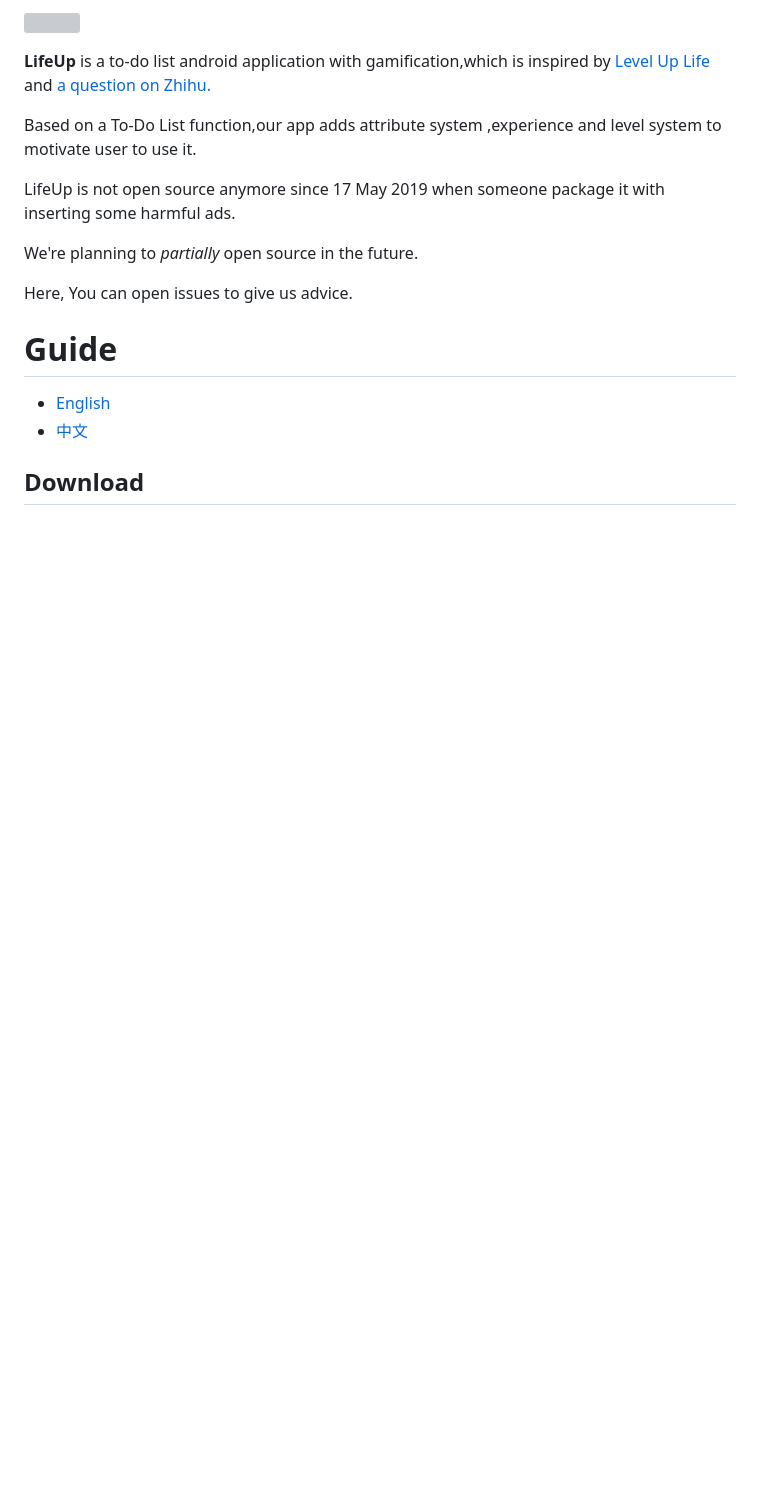
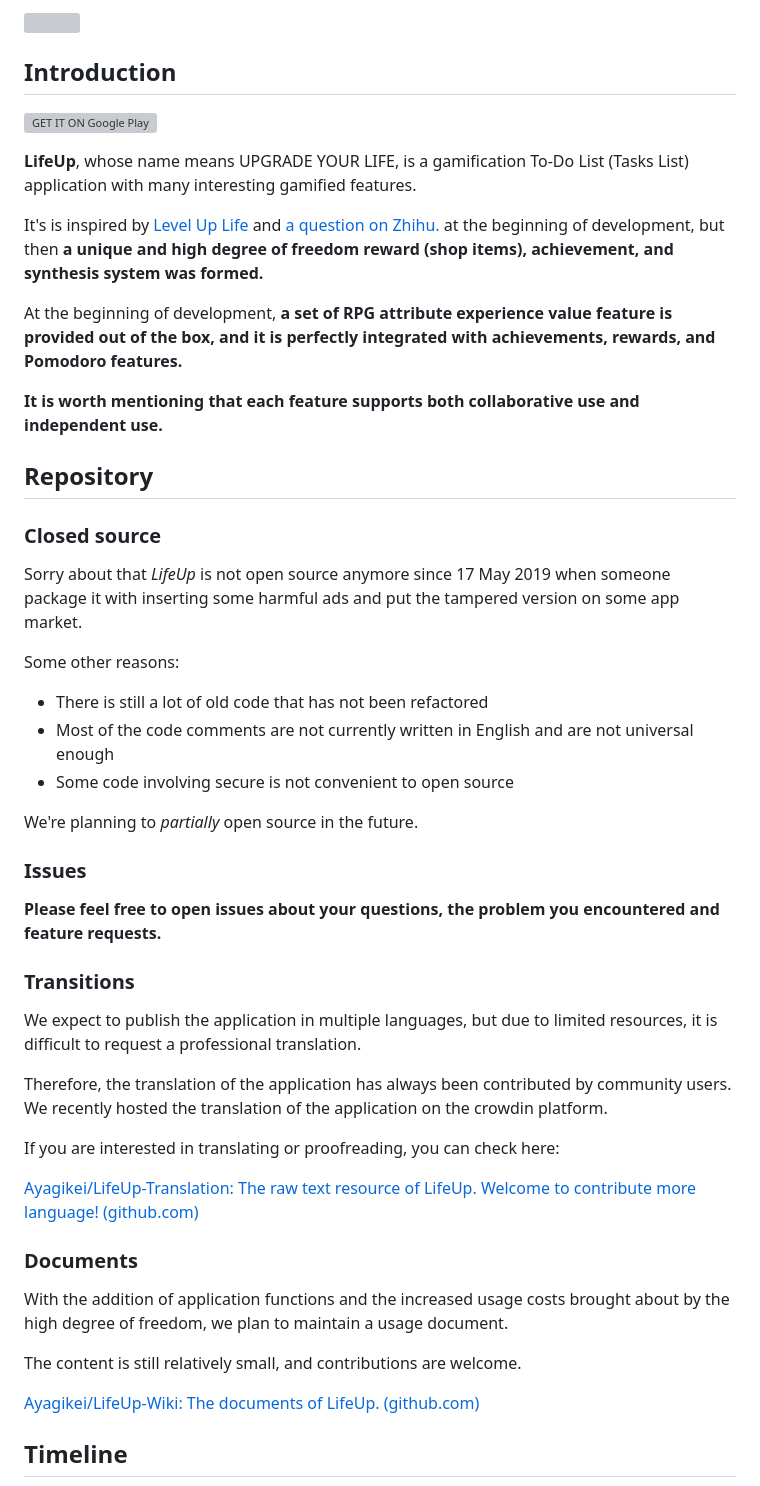
Before and after one commit to Ayagikei/LifeUp, a Markdown page: README.md, the part around one of its changes. Rendered like a GitHub page; blank space fills up the shorter version; grey boxes are pictures that could not be loaded.

```diff
--- a/README.md
+++ b/README.md
@@ -6,26 +7,60 @@
 
-**LifeUp** is a to-do list android application with gamification,which is inspired by [Level Up Life](https://lvluplife.com/) and [a question on Zhihu.](https://www.zhihu.com/question/25365158)
+## Introduction
 
-Based on a To-Do List function,our app adds attribute system ,experience and level system to motivate user to use it.
+[![GET IT ON Google Play](https://play.google.com/intl/en_us/badges/static/images/badges/en_badge_web_generic.png)](https://play.google.com/store/apps/details?id=net.sarasarasa.lifeup&pcampaignid=pcampaignidMKT-Other-global-all-co-prtnr-py-PartBadge-Mar2515-1)
+
+**LifeUp**,  whose name means UPGRADE YOUR LIFE, is a gamification To-Do List (Tasks List) application with many interesting gamified features.
+
+It's is inspired by [Level Up Life](https://lvluplife.com/) and [a question on Zhihu.](https://www.zhihu.com/question/25365158) at the beginning of development, but then **a unique and high degree of freedom reward (shop items), achievement, and synthesis system was formed.**
+
+At the beginning of development, **a set of RPG attribute experience value feature is provided out of the box, and it is perfectly integrated with achievements, rewards, and Pomodoro features.**
+
+**It is worth mentioning that each feature supports both collaborative use and independent use.**
+
+## Repository
+
+### Closed source
+
+Sorry about that *LifeUp* is not open source anymore since 17 May 2019 when someone package it with inserting some harmful ads and put the tampered version on some app market.
+
+Some other reasons:
+- There is still a lot of old code that has not been refactored
+- Most of the code comments are not currently written in English and are not universal enough
+- Some code involving secure is not convenient to open source
+
+We're planning to *partially* open source in the future.
 
 
 
-LifeUp is not open source anymore since 17 May 2019 when someone package it with inserting some harmful ads.
+### Issues
+
+**Please feel free to open issues about your questions, the problem you encountered and feature requests.**
 
 
 
-We're planning to *partially* open source in the future.
+### Transitions
 
-Here, You can open issues to give us advice.
+We expect to publish the application in multiple languages, but due to limited resources, it is difficult to request a professional translation.
+
+Therefore, the translation of the application has always been contributed by community users.
+We recently hosted the translation of the application on the crowdin platform.
+
+If you are interested in translating or proofreading, you can check here:
+
+[Ayagikei/LifeUp-Translation: The raw text resource of LifeUp. Welcome to contribute more language! (github.com)](https://github.com/Ayagikei/LifeUp-Translation)
 
 
 
-# Guide
-- [English](https://github.com/Ayagikei/LifeUp/blob/master/README.md)
-- [中文](https://github.com/Ayagikei/LifeUp/blob/master/README-ZH.md)
+### Documents
+
+With the addition of application functions and the increased usage costs brought about by the high degree of freedom, we plan to maintain a usage document.
+
+The content is still relatively small, and contributions are welcome.
+
+[Ayagikei/LifeUp-Wiki: The documents of LifeUp. (github.com)](https://github.com/Ayagikei/LifeUp-Wiki)
 
 
 
 
-## Download
+## Timeline
 
```
Also changed, not shown: other parts of README.md (+71 -11 lines), screenshots/timeline.png (added), 1 other file.
